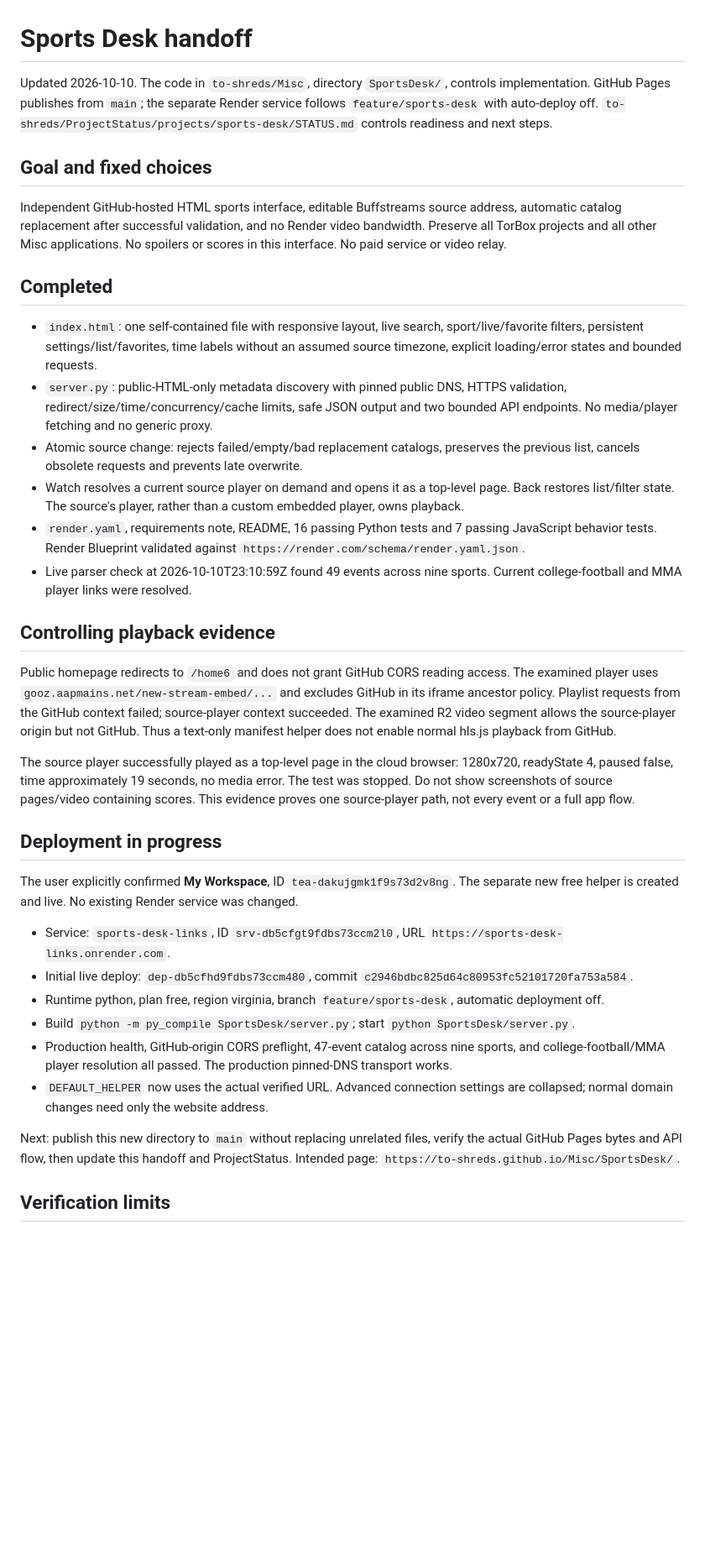
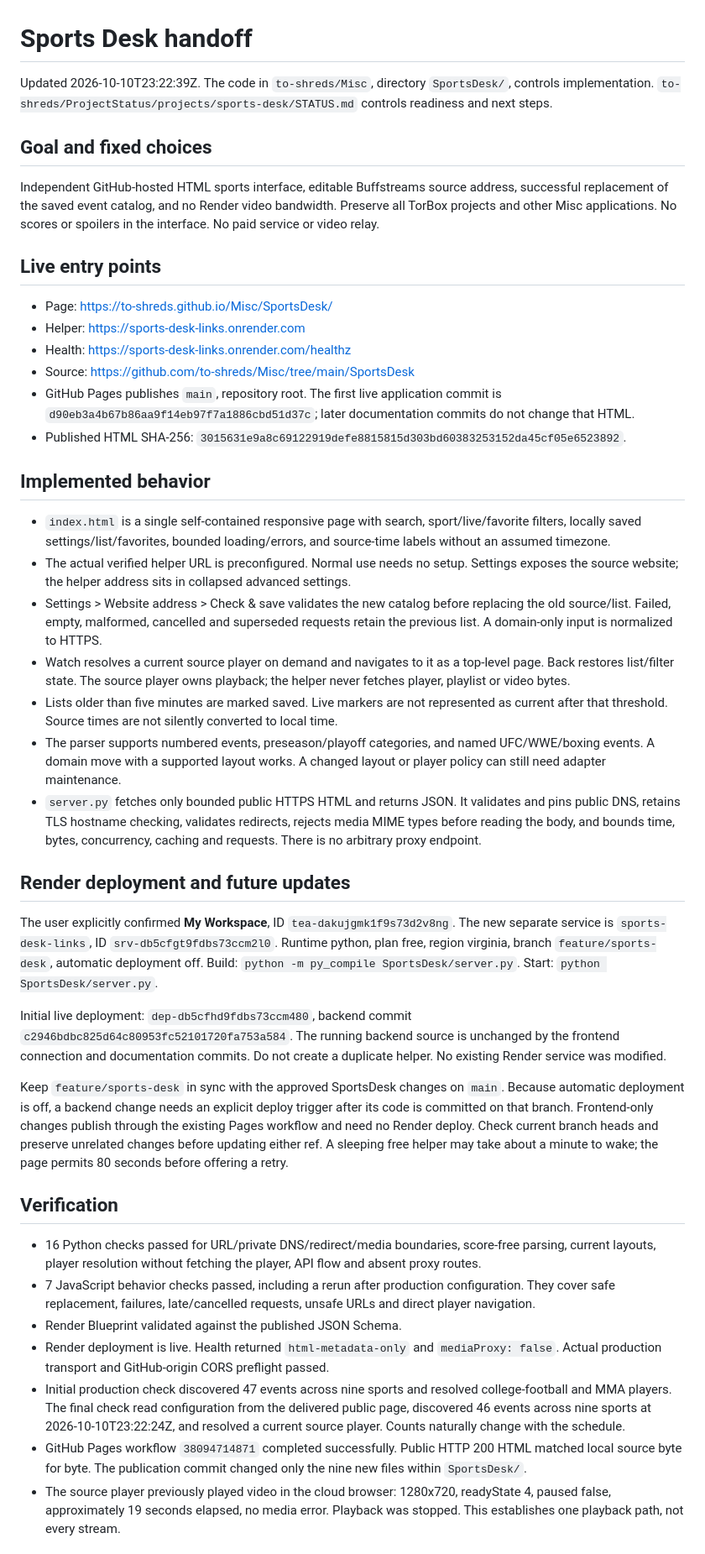
Before and after one commit to to-shreds/Misc, a Markdown page: SportsDesk/HANDOFF.md, the part around one of its changes. Shown at 84% size. Rendered like a GitHub page; blank space fills up the shorter version.

```diff
--- a/SportsDesk/HANDOFF.md
+++ b/SportsDesk/HANDOFF.md
@@ -1,38 +1,45 @@
 # Sports Desk handoff
 
-Updated 2026-10-10. The code in `to-shreds/Misc`, directory `SportsDesk/`, controls implementation. GitHub Pages publishes from `main`; the separate Render service follows `feature/sports-desk` with auto-deploy off. `to-shreds/ProjectStatus/projects/sports-desk/STATUS.md` controls readiness and next steps.
+Updated 2026-10-10T23:22:39Z. The code in `to-shreds/Misc`, directory `SportsDesk/`, controls implementation. `to-shreds/ProjectStatus/projects/sports-desk/STATUS.md` controls readiness and next steps.
 
 ## Goal and fixed choices
 
-Independent GitHub-hosted HTML sports interface, editable Buffstreams source address, automatic catalog replacement after successful validation, and no Render video bandwidth. Preserve all TorBox projects and all other Misc applications. No spoilers or scores in this interface. No paid service or video relay.
+Independent GitHub-hosted HTML sports interface, editable Buffstreams source address, successful replacement of the saved event catalog, and no Render video bandwidth. Preserve all TorBox projects and other Misc applications. No scores or spoilers in the interface. No paid service or video relay.
 
-## Completed
+## Live entry points
 
-- `index.html`: one self-contained file with responsive layout, live search, sport/live/favorite filters, persistent settings/list/favorites, time labels without an assumed source timezone, explicit loading/error states and bounded requests.
-- `server.py`: public-HTML-only metadata discovery with pinned public DNS, HTTPS validation, redirect/size/time/concurrency/cache limits, safe JSON output and two bounded API endpoints. No media/player fetching and no generic proxy.
-- Atomic source change: rejects failed/empty/bad replacement catalogs, preserves the previous list, cancels obsolete requests and prevents late overwrite.
-- Watch resolves a current source player on demand and opens it as a top-level page. Back restores list/filter state. The source's player, rather than a custom embedded player, owns playback.
-- `render.yaml`, requirements note, README, 16 passing Python tests and 7 passing JavaScript behavior tests. Render Blueprint validated against `https://render.com/schema/render.yaml.json`.
-- Live parser check at 2026-10-10T23:10:59Z found 49 events across nine sports. Current college-football and MMA player links were resolved.
+- Page: https://to-shreds.github.io/Misc/SportsDesk/
+- Helper: https://sports-desk-links.onrender.com
+- Health: https://sports-desk-links.onrender.com/healthz
+- Source: https://github.com/to-shreds/Misc/tree/main/SportsDesk
+- GitHub Pages publishes `main`, repository root. The first live application commit is `d90eb3a4b67b86aa9f14eb97f7a1886cbd51d37c`; later documentation commits do not change that HTML.
+- Published HTML SHA-256: `3015631e9a8c69122919defe8815815d303bd60383253152da45cf05e6523892`.
 
-## Controlling playback evidence
+## Implemented behavior
 
-Public homepage redirects to `/home6` and does not grant GitHub CORS reading access. The examined player uses `gooz.aapmains.net/new-stream-embed/...` and excludes GitHub in its iframe ancestor policy. Playlist requests from the GitHub context failed; source-player context succeeded. The examined R2 video segment allows the source-player origin but not GitHub. Thus a text-only manifest helper does not enable normal hls.js playback from GitHub.
+- `index.html` is a single self-contained responsive page with search, sport/live/favorite filters, locally saved settings/list/favorites, bounded loading/errors, and source-time labels without an assumed timezone.
+- The actual verified helper URL is preconfigured. Normal use needs no setup. Settings exposes the source website; the helper address sits in collapsed advanced settings.
+- Settings > Website address > Check & save validates the new catalog before replacing the old source/list. Failed, empty, malformed, cancelled and superseded requests retain the previous list. A domain-only input is normalized to HTTPS.
+- Watch resolves a current source player on demand and navigates to it as a top-level page. Back restores list/filter state. The source player owns playback; the helper never fetches player, playlist or video bytes.
+- Lists older than five minutes are marked saved. Live markers are not represented as current after that threshold. Source times are not silently converted to local time.
+- The parser supports numbered events, preseason/playoff categories, and named UFC/WWE/boxing events. A domain move with a supported layout works. A changed layout or player policy can still need adapter maintenance.
+- `server.py` fetches only bounded public HTTPS HTML and returns JSON. It validates and pins public DNS, retains TLS hostname checking, validates redirects, rejects media MIME types before reading the body, and bounds time, bytes, concurrency, caching and requests. There is no arbitrary proxy endpoint.
 
-The source player successfully played as a top-level page in the cloud browser: 1280x720, readyState 4, paused false, time approximately 19 seconds, no media error. The test was stopped. Do not show screenshots of source pages/video containing scores. This evidence proves one source-player path, not every event or a full app flow.
+## Render deployment and future updates
 
-## Deployment in progress
+The user explicitly confirmed **My Workspace**, ID `tea-dakujgmk1f9s73d2v8ng`. The new separate service is `sports-desk-links`, ID `srv-db5cfgt9fdbs73ccm2l0`. Runtime python, plan free, region virginia, branch `feature/sports-desk`, automatic deployment off. Build: `python -m py_compile SportsDesk/server.py`. Start: `python SportsDesk/server.py`.
 
-The user explicitly confirmed **My Workspace**, ID `tea-dakujgmk1f9s73d2v8ng`. The separate new free helper is created and live. No existing Render service was changed.
+Initial live deployment: `dep-db5cfhd9fdbs73ccm480`, backend commit `c2946bdbc825d64c80953fc52101720fa753a584`. The running backend source is unchanged by the frontend connection and documentation commits. Do not create a duplicate helper. No existing Render service was modified.
 
-- Service: `sports-desk-links`, ID `srv-db5cfgt9fdbs73ccm2l0`, URL `https://sports-desk-links.onrender.com`.
-- Initial live deploy: `dep-db5cfhd9fdbs73ccm480`, commit `c2946bdbc825d64c80953fc52101720fa753a584`.
-- Runtime python, plan free, region virginia, branch `feature/sports-desk`, automatic deployment off.
-- Build `python -m py_compile SportsDesk/server.py`; start `python SportsDesk/server.py`.
-- Production health, GitHub-origin CORS preflight, 47-event catalog across nine sports, and college-football/MMA player resolution all passed. The production pinned-DNS transport works.
-- `DEFAULT_HELPER` now uses the actual verified URL. Advanced connection settings are collapsed; normal domain changes need only the website address.
+Keep `feature/sports-desk` in sync with the approved SportsDesk changes on `main`. Because automatic deployment is off, a backend change needs an explicit deploy trigger after its code is committed on that branch. Frontend-only changes publish through the existing Pages workflow and need no Render deploy. Check current branch heads and preserve unrelated changes before updating either ref. A sleeping free helper may take about a minute to wake; the page permits 80 seconds before offering a retry.
 
-Next: publish this new directory to `main` without replacing unrelated files, verify the actual GitHub Pages bytes and API flow, then update this handoff and ProjectStatus. Intended page: `https://to-shreds.github.io/Misc/SportsDesk/`.
+## Verification
 
-## Verification limits
+- 16 Python checks passed for URL/private DNS/redirect/media boundaries, score-free parsing, current layouts, player resolution without fetching the player, API flow and absent proxy routes.
+- 7 JavaScript behavior checks passed, including a rerun after production configuration. They cover safe replacement, failures, late/cancelled requests, unsafe URLs and direct player navigation.
+- Render Blueprint validated against the published JSON Schema.
+- Render deployment is live. Health returned `html-metadata-only` and `mediaProxy: false`. Actual production transport and GitHub-origin CORS preflight passed.
+- Initial production check discovered 47 events across nine sports and resolved college-football and MMA players. The final check read configuration from the delivered public page, discovered 46 events across nine sports at 2026-10-10T23:22:24Z, and resolved a current source player. Counts naturally change with the schedule.
+- GitHub Pages workflow `38094714871` completed successfully. Public HTTP 200 HTML matched local source byte for byte. The publication commit changed only the nine new files within `SportsDesk/`.
+- The source player previously played video in the cloud browser: 1280x720, readyState 4, paused false, approximately 19 seconds elapsed, no media error. Playback was stopped. This establishes one playback path, not every stream.
 
```
Also changed, not shown: other parts of SportsDesk/HANDOFF.md (+9 -3 lines), SportsDesk/README.md (+4 -2 lines).
